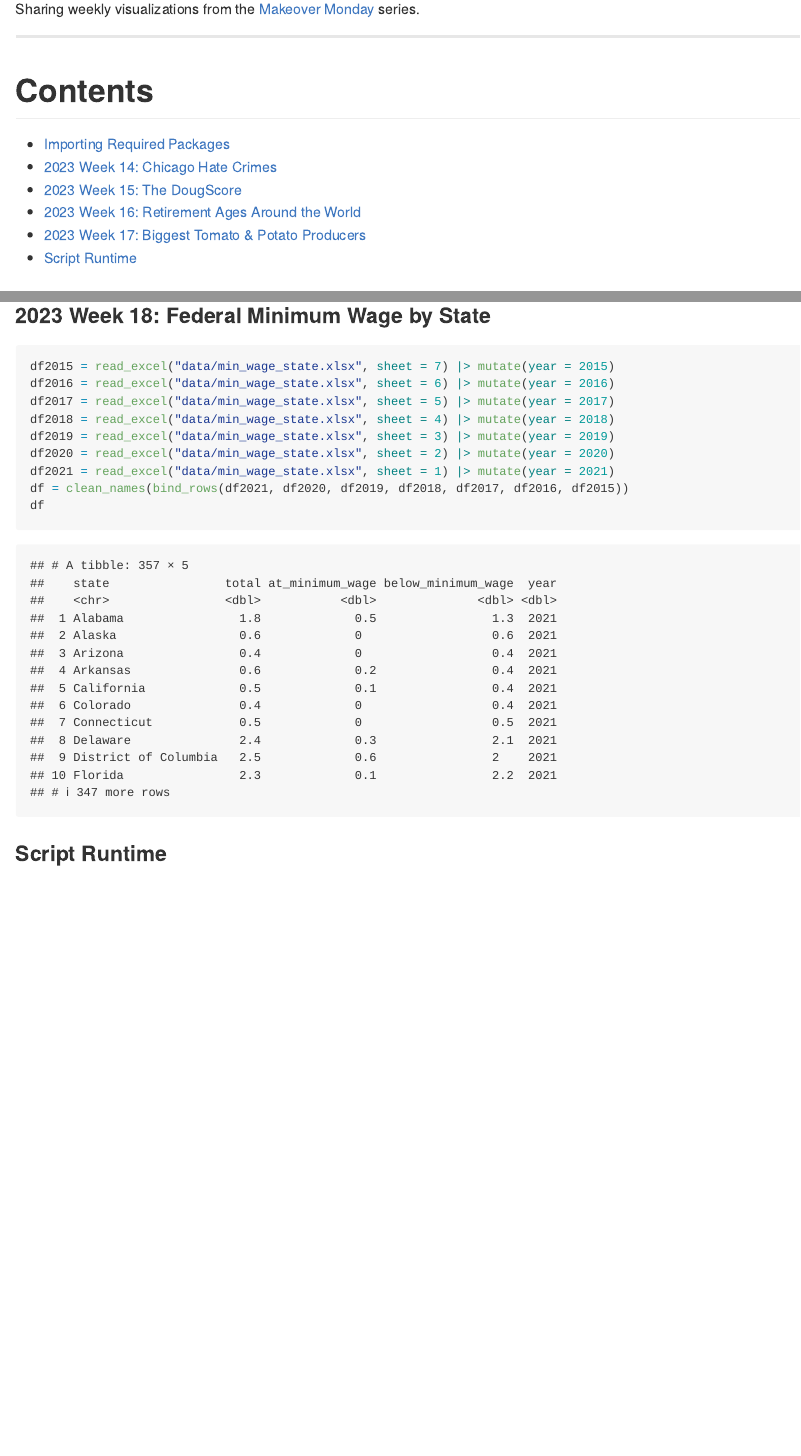
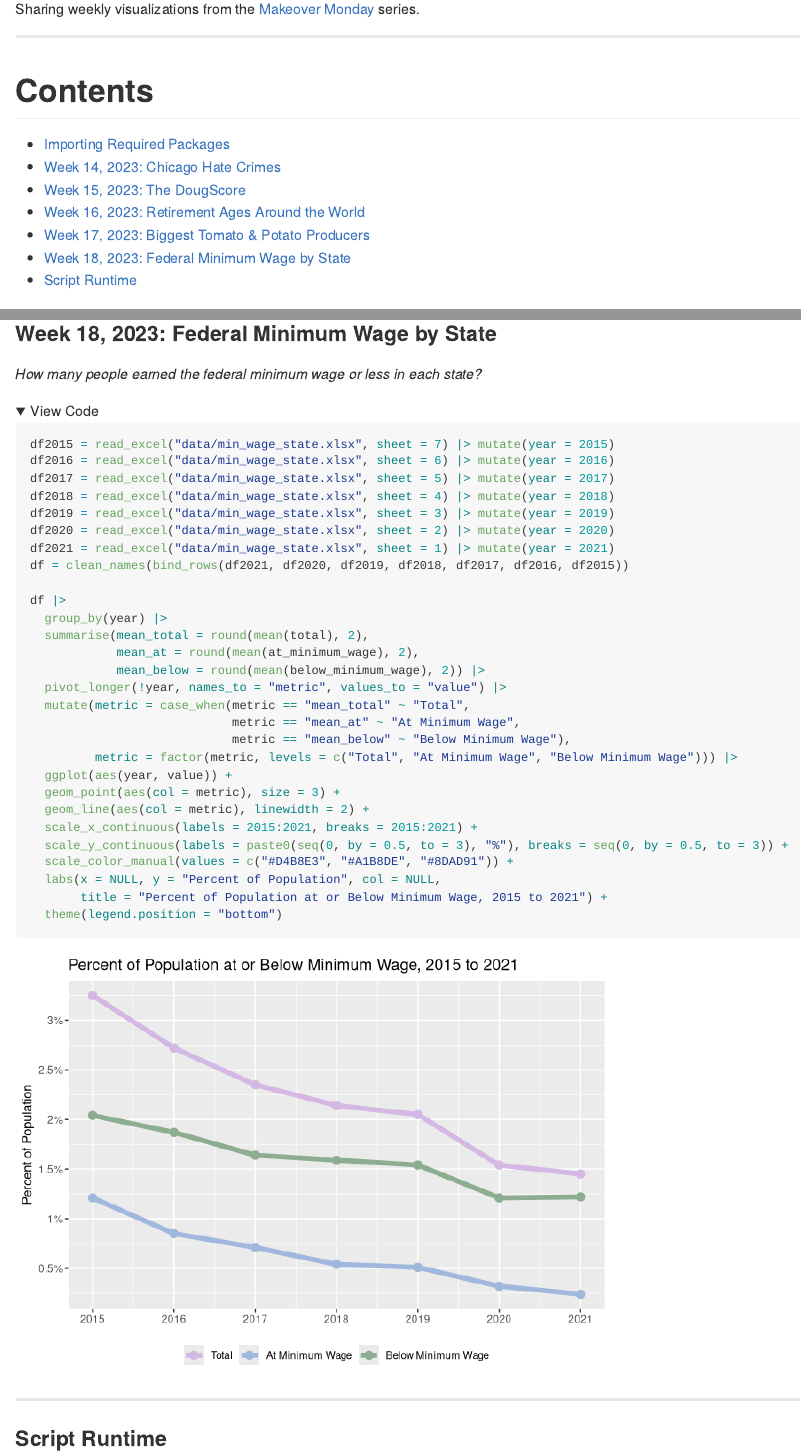
Before and after one commit to chadallison/makeover_monday, an R Markdown document (mm.rmd): the page in a window 1100 px wide, from 110 px down, and a second part further down, joined at a grey line. Rendered offline with R 4.5, knitr and Pandoc, with nearby package versions; folded parts are opened; some code elsewhere in the file could not run offline; long lines of code are wrapped; column names are cleaned by a stand-in for the janitor package.

Commit message:
new commit

````diff
--- a/mm.rmd
+++ b/mm.rmd
@@ -11,10 +11,11 @@ ___
 # Contents
 
 - [Importing Required Packages]
-- [2023 Week 14: Chicago Hate Crimes]
-- [2023 Week 15: The DougScore]
-- [2023 Week 16: Retirement Ages Around the World]
-- [2023 Week 17: Biggest Tomato & Potato Producers]
+- [Week 14, 2023: Chicago Hate Crimes]
+- [Week 15, 2023: The DougScore]
+- [Week 16, 2023: Retirement Ages Around the World]
+- [Week 17, 2023: Biggest Tomato & Potato Producers]
+- [Week 18, 2023: Federal Minimum Wage by State]
 - [Script Runtime]
 
 ### Importing Required Packages
@@ -253,9 +254,11 @@ rm(df)
 
 ___
 
-### 2023 Week 18: Federal Minimum Wage by State
+### Week 18, 2023: Federal Minimum Wage by State
 
-```{r}
+*How many people earned the federal minimum wage or less in each state?*
+
+```{r fold_code = T}
 df2015 = read_excel("data/min_wage_state.xlsx", sheet = 7) |> mutate(year = 2015)
 df2016 = read_excel("data/min_wage_state.xlsx", sheet = 6) |> mutate(year = 2016)
 df2017 = read_excel("data/min_wage_state.xlsx", sheet = 5) |> mutate(year = 2017)
@@ -264,21 +267,33 @@ df2019 = read_excel("data/min_wage_state.xlsx", sheet = 3) |> mutate(year = 2019
 df2020 = read_excel("data/min_wage_state.xlsx", sheet = 2) |> mutate(year = 2020)
 df2021 = read_excel("data/min_wage_state.xlsx", sheet = 1) |> mutate(year = 2021)
 df = clean_names(bind_rows(df2021, df2020, df2019, df2018, df2017, df2016, df2015))
-df
+
+df |>
+  group_by(year) |>
+  summarise(mean_total = round(mean(total), 2),
+            mean_at = round(mean(at_minimum_wage), 2),
+            mean_below = round(mean(below_minimum_wage), 2)) |>
+  pivot_longer(!year, names_to = "metric", values_to = "value") |>
+  mutate(metric = case_when(metric == "mean_total" ~ "Total",
+                            metric == "mean_at" ~ "At Minimum Wage",
+                            metric == "mean_below" ~ "Below Minimum Wage"),
+         metric = factor(metric, levels = c("Total", "At Minimum Wage", "Below Minimum Wage"))) |>
+  ggplot(aes(year, value)) +
+  geom_point(aes(col = metric), size = 3) +
+  geom_line(aes(col = metric), linewidth = 2) +
+  scale_x_continuous(labels = 2015:2021, breaks = 2015:2021) +
+  scale_y_continuous(labels = paste0(seq(0, by = 0.5, to = 3), "%"), breaks = seq(0, by = 0.5, to = 3)) +
+  scale_color_manual(values = c("#D4B8E3", "#A1B8DE", "#8DAD91")) +
+  labs(x = NULL, y = "Percent of Population", col = NULL,
+       title = "Percent of Population at or Below Minimum Wage, 2015 to 2021") +
+  theme(legend.position = "bottom")
 ```
 
+```{r include = F}
+rm(df2015, df2016, df2017, df2018, df2019, df2020, df2021, df)
+```
 
-
-
-
-
-
-
-
-
-
-
-
+___
 
 ### Script Runtime
 
````
Also changed, not shown: README.md, README_files/figure-gfm/unnamed-chunk-11-1.png (added), README_files/figure-gfm/unnamed-chunk-5-1.png, mm.rmd (8 more changed lines).
